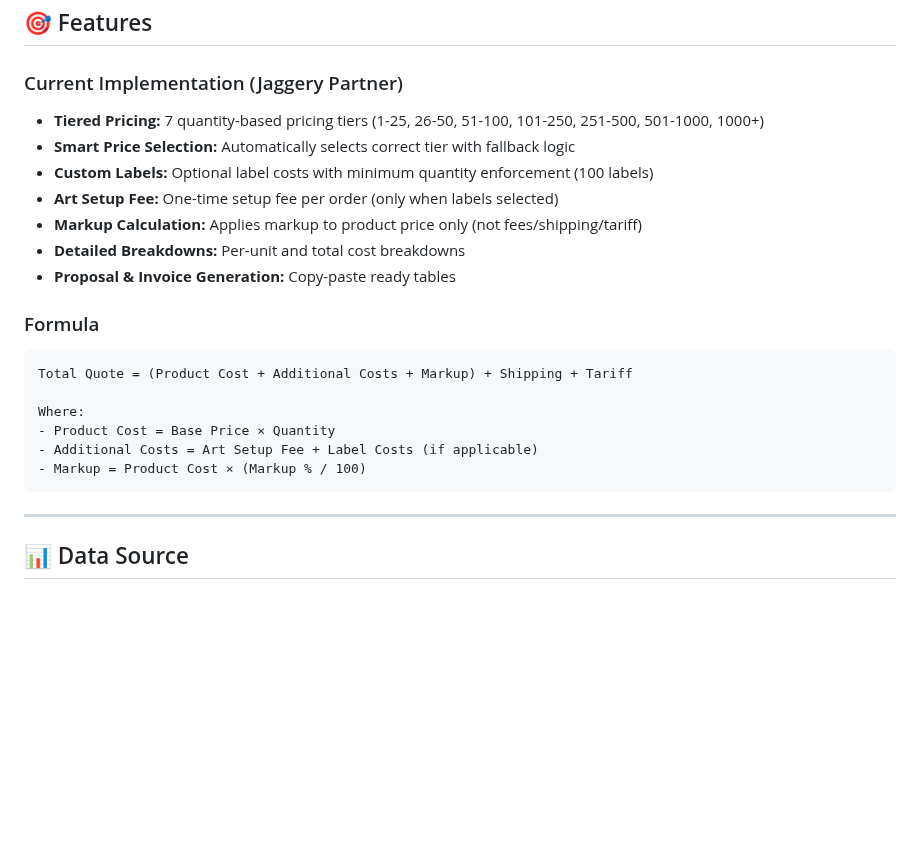
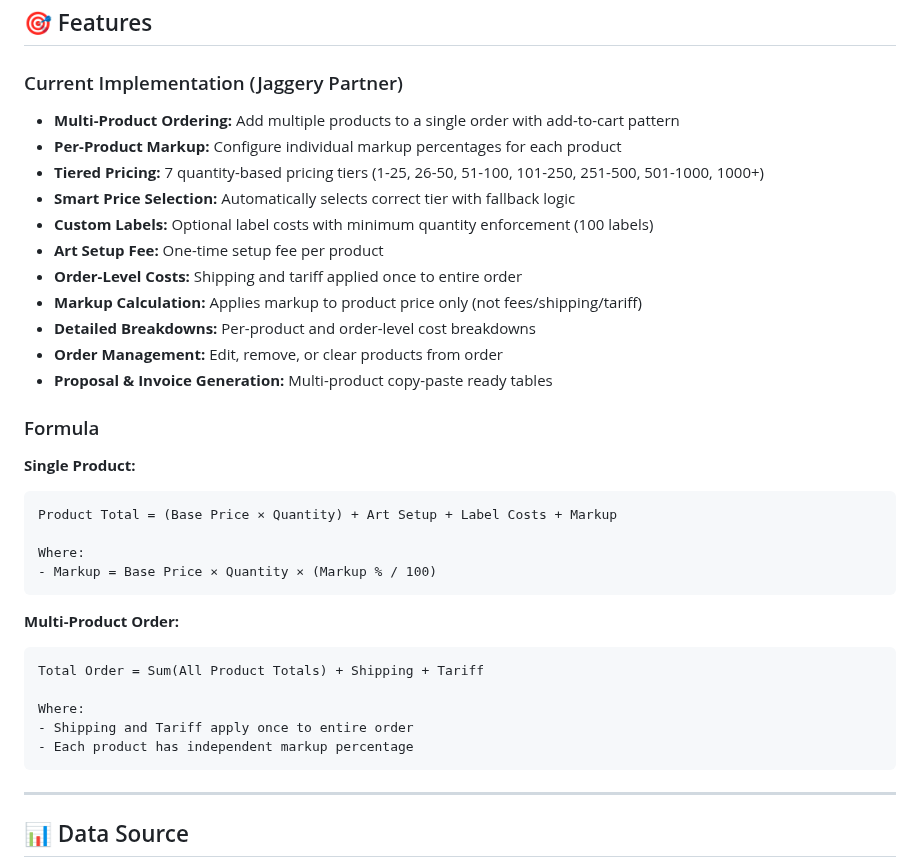
Before and after one commit to njpastrone/pricing-data-solution-pbp, a Markdown page: README.md, the part around one of its changes. Rendered like a GitHub page; blank space fills up the shorter version.

````diff
--- a/README.md
+++ b/README.md
@@ -68,22 +68,35 @@ pricing-data-solution-pbp/
 ## 🎯 Features
 
 ### Current Implementation (Jaggery Partner)
+- **Multi-Product Ordering:** Add multiple products to a single order with add-to-cart pattern
+- **Per-Product Markup:** Configure individual markup percentages for each product
 - **Tiered Pricing:** 7 quantity-based pricing tiers (1-25, 26-50, 51-100, 101-250, 251-500, 501-1000, 1000+)
 - **Smart Price Selection:** Automatically selects correct tier with fallback logic
 - **Custom Labels:** Optional label costs with minimum quantity enforcement (100 labels)
-- **Art Setup Fee:** One-time setup fee per order (only when labels selected)
+- **Art Setup Fee:** One-time setup fee per product
+- **Order-Level Costs:** Shipping and tariff applied once to entire order
 - **Markup Calculation:** Applies markup to product price only (not fees/shipping/tariff)
-- **Detailed Breakdowns:** Per-unit and total cost breakdowns
-- **Proposal & Invoice Generation:** Copy-paste ready tables
+- **Detailed Breakdowns:** Per-product and order-level cost breakdowns
+- **Order Management:** Edit, remove, or clear products from order
+- **Proposal & Invoice Generation:** Multi-product copy-paste ready tables
 
 ### Formula
+
+**Single Product:**
 ```
-Total Quote = (Product Cost + Additional Costs + Markup) + Shipping + Tariff
+Product Total = (Base Price × Quantity) + Art Setup + Label Costs + Markup
 
 Where:
-- Product Cost = Base Price × Quantity
-- Additional Costs = Art Setup Fee + Label Costs (if applicable)
-- Markup = Product Cost × (Markup % / 100)
+- Markup = Base Price × Quantity × (Markup % / 100)
+```
+
+**Multi-Product Order:**
+```
+Total Order = Sum(All Product Totals) + Shipping + Tariff
+
+Where:
+- Shipping and Tariff apply once to entire order
+- Each product has independent markup percentage
 ```
 
 ---
````
Also changed, not shown: other parts of README.md (+28 -5 lines), docs/METHODOLOGY_LOGIC.md (+90 -2 lines), docs/PLANNING.md (+12 -2 lines).
